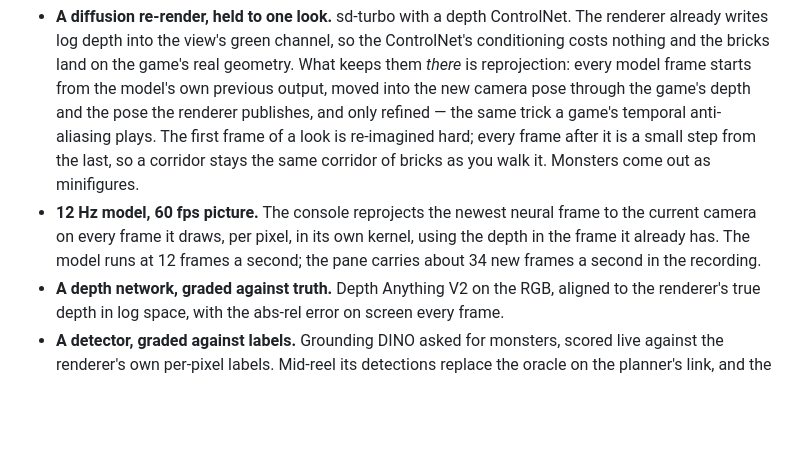
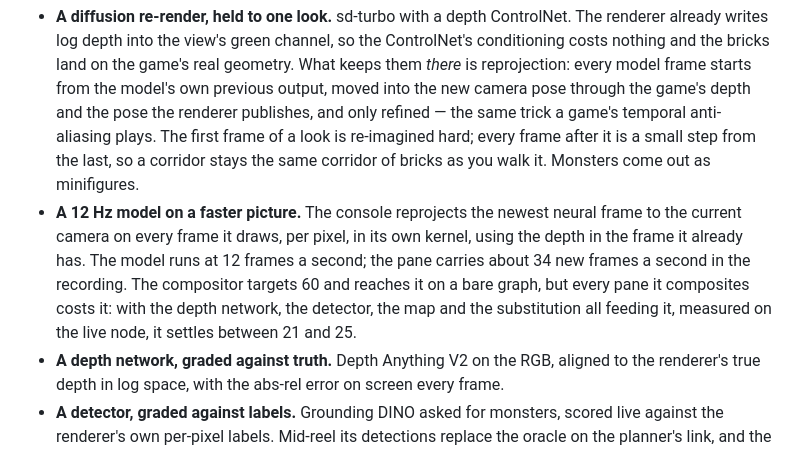
Before and after one commit to tatolab/streamlib-doom, a Markdown page: README.md, the part around the change. Drawn GitHub-style; blank space fills up the shorter version.

Commit message:
docs: the console's frame rate is what it measures, not what it targets
The neural-panes section led with "60 fps picture" while the table further down
reported the compositor at 21.4, which is the number the live node actually
shows: 24.6 with the depth network, the detector, the map and the substitution
all feeding it. 60 is the target and it is reached on a bare graph. Both are now
in the same sentence.

Co-Authored-By: Claude Opus 5 <noreply@anthropic.com>

```diff
--- a/README.md
+++ b/README.md
@@ -201,7 +201,7 @@ stays dark otherwise, so the eye goes to what changed and nothing else blinks.
 Four neural networks, each its own process on the same GPU, all reading the renderer's frame through the surface's DLPack door — one engine-side blit to a CUDA tensor, no CPU hop — while the game keeps rendering at 60 fps beside them:
 
 - **A diffusion re-render, held to one look.** sd‑turbo with a depth ControlNet. The renderer already writes log depth into the view's green channel, so the ControlNet's conditioning costs nothing and the bricks land on the game's real geometry. What keeps them *there* is reprojection: every model frame starts from the model's own previous output, moved into the new camera pose through the game's depth and the pose the renderer publishes, and only refined — the same trick a game's temporal anti-aliasing plays. The first frame of a look is re-imagined hard; every frame after it is a small step from the last, so a corridor stays the same corridor of bricks as you walk it. Monsters come out as minifigures.
-- **12 Hz model, 60 fps picture.** The console reprojects the newest neural frame to the current camera on every frame it draws, per pixel, in its own kernel, using the depth in the frame it already has. The model runs at 12 frames a second; the pane carries about 34 new frames a second in the recording.
+- **A 12 Hz model on a faster picture.** The console reprojects the newest neural frame to the current camera on every frame it draws, per pixel, in its own kernel, using the depth in the frame it already has. The model runs at 12 frames a second; the pane carries about 34 new frames a second in the recording. The compositor targets 60 and reaches it on a bare graph, but every pane it composites costs it: with the depth network, the detector, the map and the substitution all feeding it, measured on the live node, it settles between 21 and 25.
 - **A depth network, graded against truth.** Depth Anything V2 on the RGB, aligned to the renderer's true depth in log space, with the abs‑rel error on screen every frame.
 - **A detector, graded against labels.** Grounding DINO asked for monsters, scored live against the renderer's own per-pixel labels. Mid-reel its detections replace the oracle on the planner's link, and the robot fights from a learned detector.
 - **A repainter, driven by Claude.** Claude names a material; the model generates wall and floor textures for it, they are contrast-stretched and Floyd–Steinberg dithered into the 1993 palette and written into the atlas the running renderer samples. The level changes under your feet and the brick view follows.
```
